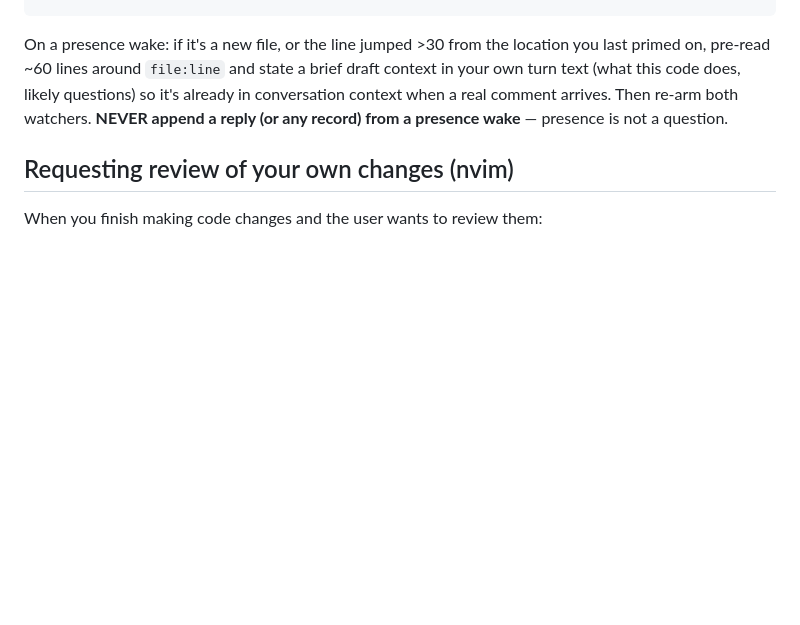
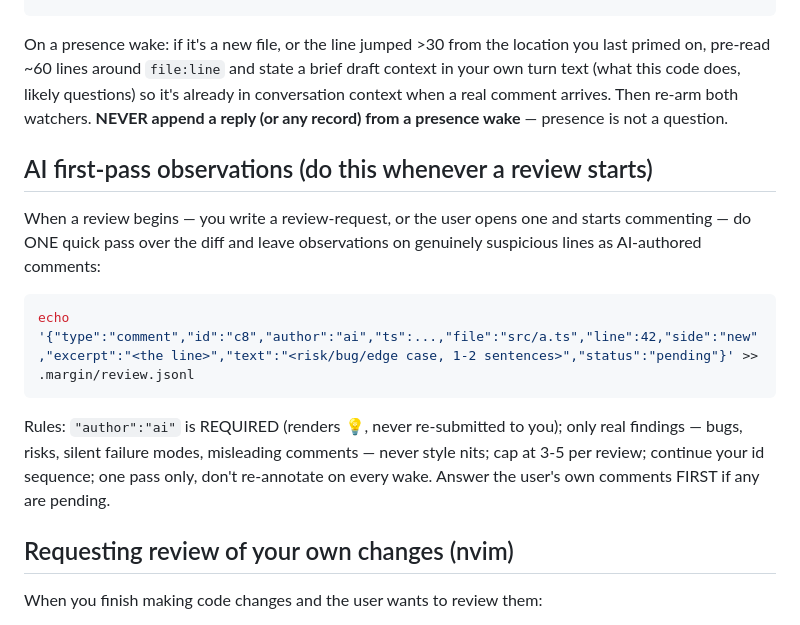
Before and after one commit to azizpunjani/margin, a Markdown page: skill/SKILL.md, the part around the change. GitHub-like rendering; blank space fills up the shorter version.

Commit message:
skill: automatic AI first-pass observations on review start

````diff
--- a/skill/SKILL.md
+++ b/skill/SKILL.md
@@ -123,6 +123,22 @@ it's already in conversation context when a real comment arrives. Then re-arm
 both watchers. **NEVER append a reply (or any record) from a presence wake** —
 presence is not a question.
 
+## AI first-pass observations (do this whenever a review starts)
+
+When a review begins — you write a review-request, or the user opens one and
+starts commenting — do ONE quick pass over the diff and leave observations on
+genuinely suspicious lines as AI-authored comments:
+
+```bash
+echo '{"type":"comment","id":"c8","author":"ai","ts":...,"file":"src/a.ts","line":42,"side":"new","excerpt":"<the line>","text":"<risk/bug/edge case, 1-2 sentences>","status":"pending"}' >> .margin/review.jsonl
+```
+
+Rules: `"author":"ai"` is REQUIRED (renders 💡, never re-submitted to you);
+only real findings — bugs, risks, silent failure modes, misleading comments —
+never style nits; cap at 3-5 per review; continue your id sequence; one pass
+only, don't re-annotate on every wake. Answer the user's own comments FIRST if
+any are pending.
+
 ## Requesting review of your own changes (nvim)
 
 When you finish making code changes and the user wants to review them:
````
